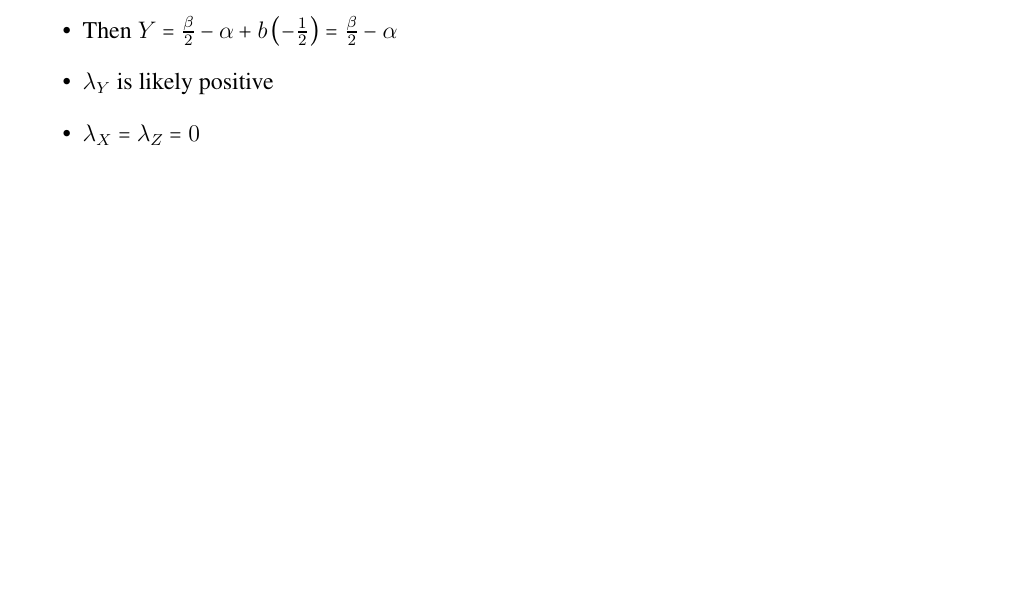
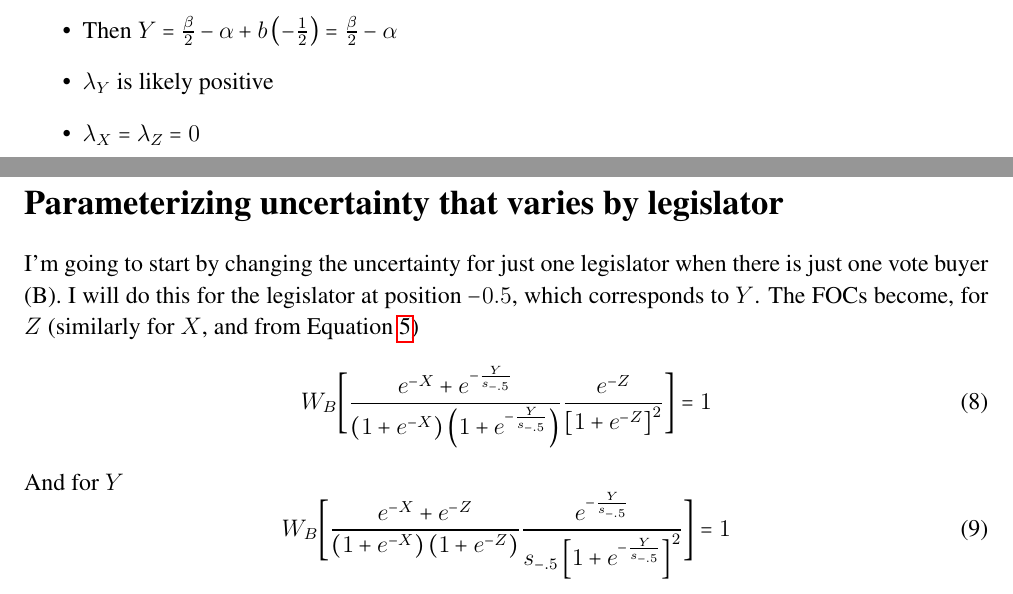
Before and after one commit to JorgeValde/political-uncertainty, a LaTeX document (two-groups.tex): part of page 6 of 22 before the commit and two parts of pages 6 and 7 of 23 after it, the two joined at a grey line, cut so that both start at the same text, the shorter picture padded with empty space. Compiled offline with pdfLaTeX.

Commit message:
add FOCs for parameterized uncertainty to two-groups

```diff
--- a/two-groups.tex
+++ b/two-groups.tex
@@ -262,6 +262,18 @@ Simulations show that for many sets of parameters, $b\left(0\right)$ and $b\left
 	\item $\lambda_Y$ is likely positive
 	\item $\lambda_X = \lambda_Z = 0$
 \end{itemize}
+
+\newpage
+\section{Parameterizing uncertainty that varies by legislator}
+\label{sec:uncert}
+I'm going to start by changing the uncertainty for just one legislator when there is just one vote buyer (B). I will do this for the legislator at position $-0.5$, which corresponds to $Y$. The FOCs become, for $Z$ (similarly for $X$, and from Equation~\ref{eq:logistic})
+	\begin{equation}
+		W_B \biggl[ \frac{e^{-X} + e^{-\frac{Y}{s_{-.5}}}}{\left(1+e^{-X}\right)\left(1+e^{-\frac{Y}{s_{-.5}}}\right)} \frac{e^{-Z}}{\left[1+e^{-Z}\right]^2} \biggr]  = 1
+	\end{equation}
+	And for $Y$
+  \begin{equation}
+		W_B \biggl[ \frac{e^{-X} + e^{-Z}}{\left(1+e^{-X}\right)\left(1+e^{-Z}\right)} \frac{e^{-\frac{Y}{s_{-.5}}}}{s_{-.5}\left[1+e^{-\frac{Y}{s_{-.5}}}\right]^2} \biggr]  = 1
+	\end{equation}
 
 \newpage
 \section{Intuition}
```
Also changed, not shown: two-groups.pdf.
